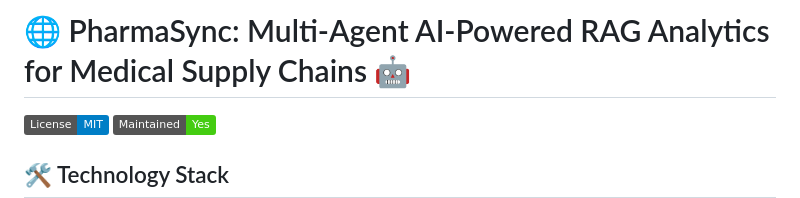
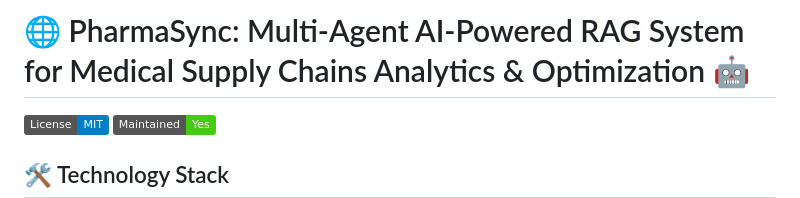
Before and after one commit to pritom02bh/agentic_ai_rag_system, a Markdown page: README.md, the part around the change. Rendered like a GitHub page; badges without logos.

```diff
--- a/README.md
+++ b/README.md
@@ -1,4 +1,4 @@
-# 🌐 PharmaSync: Multi-Agent AI-Powered RAG Analytics for Medical Supply Chains 🤖
+# 🌐 PharmaSync: Multi-Agent AI-Powered RAG System for Medical Supply Chains Analytics & Optimization 🤖
 
 [![License](https://img.shields.io/badge/License-MIT-blue.svg)](LICENSE)
 [![Maintenance](https://img.shields.io/badge/Maintained-Yes-success.svg)](https://github.com/yourusername/your-repo)
```
